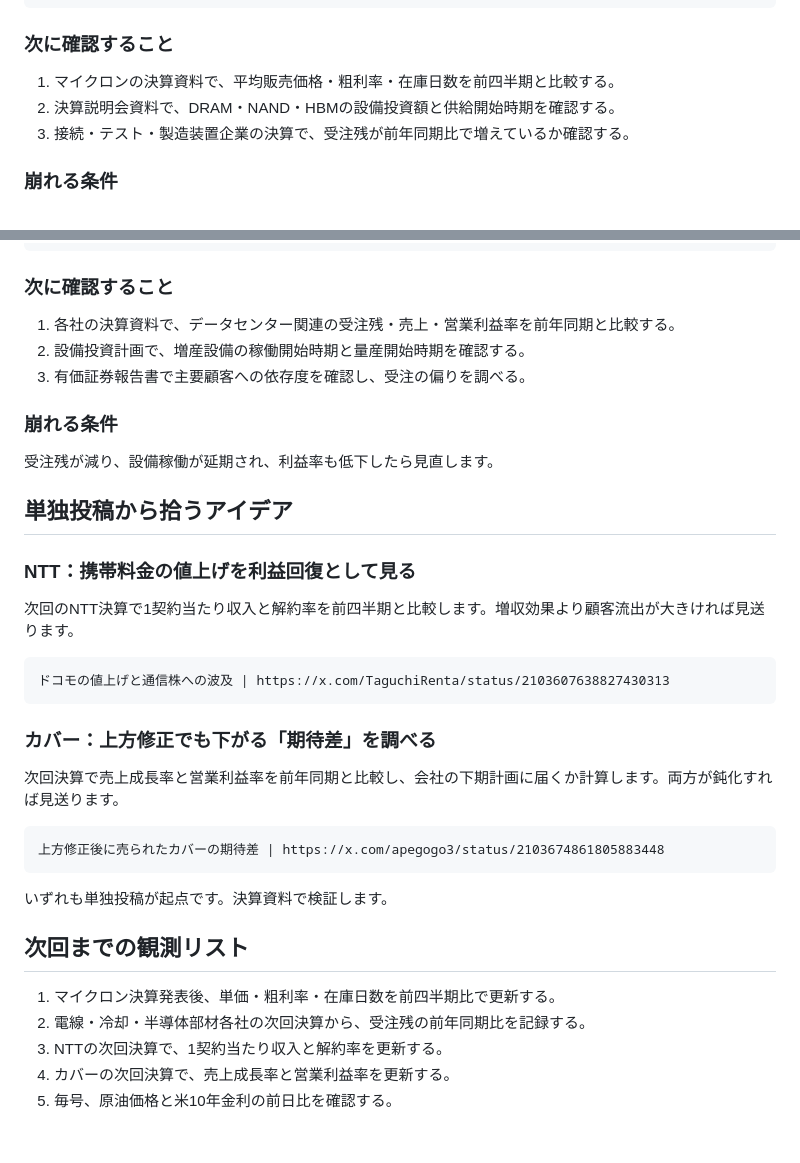
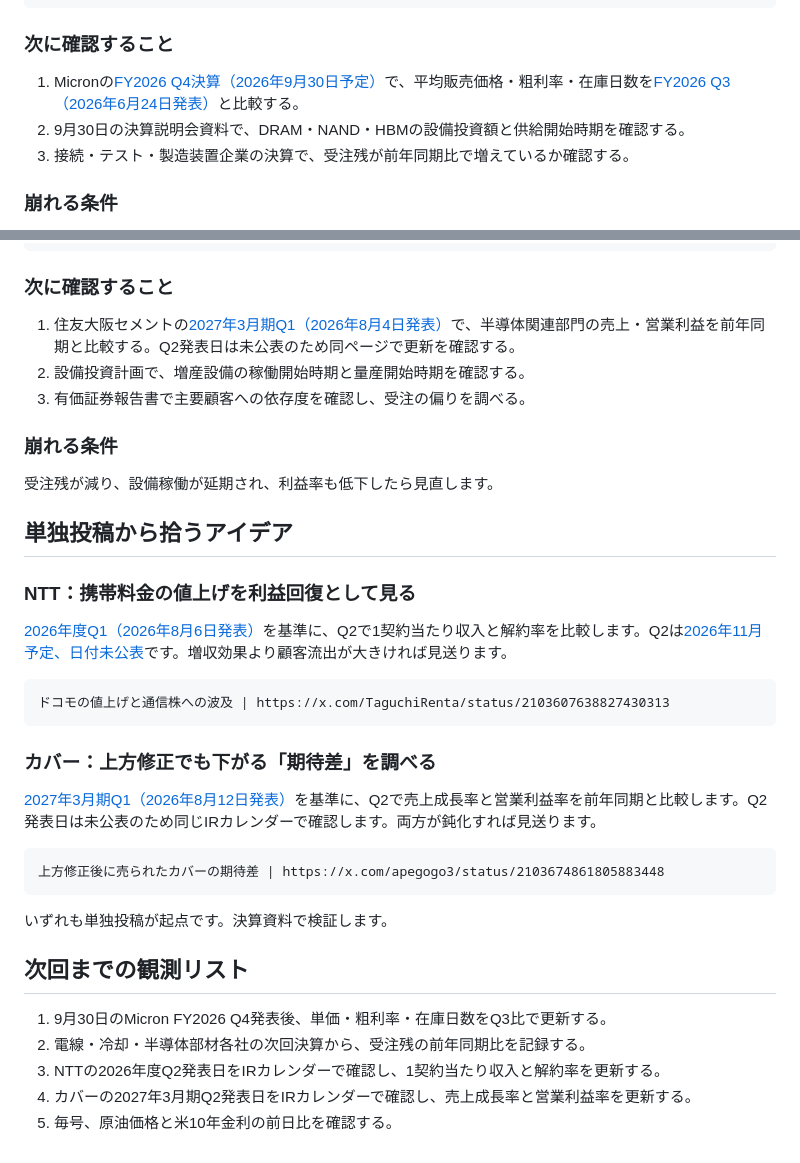
Before and after one commit to shimabukuromeg/market-daily, a Markdown page: content/issues/2026-09-26.md, 2 parts joined by grey strips. Rendered like a GitHub page.

Commit message:
docs: add earnings dates and IR links (#9)

````diff
--- a/content/issues/2026-09-26.md
+++ b/content/issues/2026-09-26.md
@@ -54,8 +54,8 @@ GDDR7の製品構成と価格 | https://x.com/FABYMETAL4/status/2103574945410510
 
 ### 次に確認すること
 
-1. マイクロンの決算資料で、平均販売価格・粗利率・在庫日数を前四半期と比較する。
-2. 決算説明会資料で、DRAM・NAND・HBMの設備投資額と供給開始時期を確認する。
+1. Micronの[FY2026 Q4決算（2026年9月30日予定）](https://investors.micron.com/events-and-presentations/default.aspx)で、平均販売価格・粗利率・在庫日数を[FY2026 Q3（2026年6月24日発表）](https://investors.micron.com/financials/quarterly-results/default.aspx)と比較する。
+2. 9月30日の決算説明会資料で、DRAM・NAND・HBMの設備投資額と供給開始時期を確認する。
 3. 接続・テスト・製造装置企業の決算で、受注残が前年同期比で増えているか確認する。
 
 ### 崩れる条件
@@ -76,7 +76,7 @@ GPU以外では、光通信、冷却、電力、製造装置部品が候補で
 
 ### 次に確認すること
 
-1. 各社の決算資料で、データセンター関連の受注残・売上・営業利益率を前年同期と比較する。
+1. 住友大阪セメントの[2027年3月期Q1（2026年8月4日発表）](https://www.soc.co.jp/ir_news/)で、半導体関連部門の売上・営業利益を前年同期と比較する。Q2発表日は未公表のため同ページで更新を確認する。
 2. 設備投資計画で、増産設備の稼働開始時期と量産開始時期を確認する。
 3. 有価証券報告書で主要顧客への依存度を確認し、受注の偏りを調べる。
 
@@ -88,7 +88,7 @@ GPU以外では、光通信、冷却、電力、製造装置部品が候補で
 
 ### NTT：携帯料金の値上げを利益回復として見る
 
-次回のNTT決算で1契約当たり収入と解約率を前四半期と比較します。増収効果より顧客流出が大きければ見送ります。
+[2026年度Q1（2026年8月6日発表）](https://group.ntt/en/ir/library/results/2026/pdf/fy2026q1kessan0806e.pdf)を基準に、Q2で1契約当たり収入と解約率を比較します。Q2は[2026年11月予定、日付未公表](https://group.ntt/jp/ir/shares/calendar/)です。増収効果より顧客流出が大きければ見送ります。
 
 ```x-posts
 ドコモの値上げと通信株への波及 | https://x.com/TaguchiRenta/status/2103607638827430313
@@ -96,7 +96,7 @@ GPU以外では、光通信、冷却、電力、製造装置部品が候補で
 
 ### カバー：上方修正でも下がる「期待差」を調べる
 
-次回決算で売上成長率と営業利益率を前年同期と比較し、会社の下期計画に届くか計算します。両方が鈍化すれば見送ります。
+[2027年3月期Q1（2026年8月12日発表）](https://cover-corp.com/ir/calendar)を基準に、Q2で売上成長率と営業利益率を前年同期と比較します。Q2発表日は未公表のため同じIRカレンダーで確認します。両方が鈍化すれば見送ります。
 
 ```x-posts
 上方修正後に売られたカバーの期待差 | https://x.com/apegogo3/status/2103674861805883448
@@ -106,8 +106,8 @@ GPU以外では、光通信、冷却、電力、製造装置部品が候補で
 
 ## 次回までの観測リスト
 
-1. マイクロン決算発表後、単価・粗利率・在庫日数を前四半期比で更新する。
+1. 9月30日のMicron FY2026 Q4発表後、単価・粗利率・在庫日数をQ3比で更新する。
 2. 電線・冷却・半導体部材各社の次回決算から、受注残の前年同期比を記録する。
-3. NTTの次回決算で、1契約当たり収入と解約率を更新する。
-4. カバーの次回決算で、売上成長率と営業利益率を更新する。
+3. NTTの2026年度Q2発表日をIRカレンダーで確認し、1契約当たり収入と解約率を更新する。
+4. カバーの2027年3月期Q2発表日をIRカレンダーで確認し、売上成長率と営業利益率を更新する。
 5. 毎号、原油価格と米10年金利の前日比を確認する。
````
Also changed, not shown: prompts/daily.md (+1 -1 lines).
